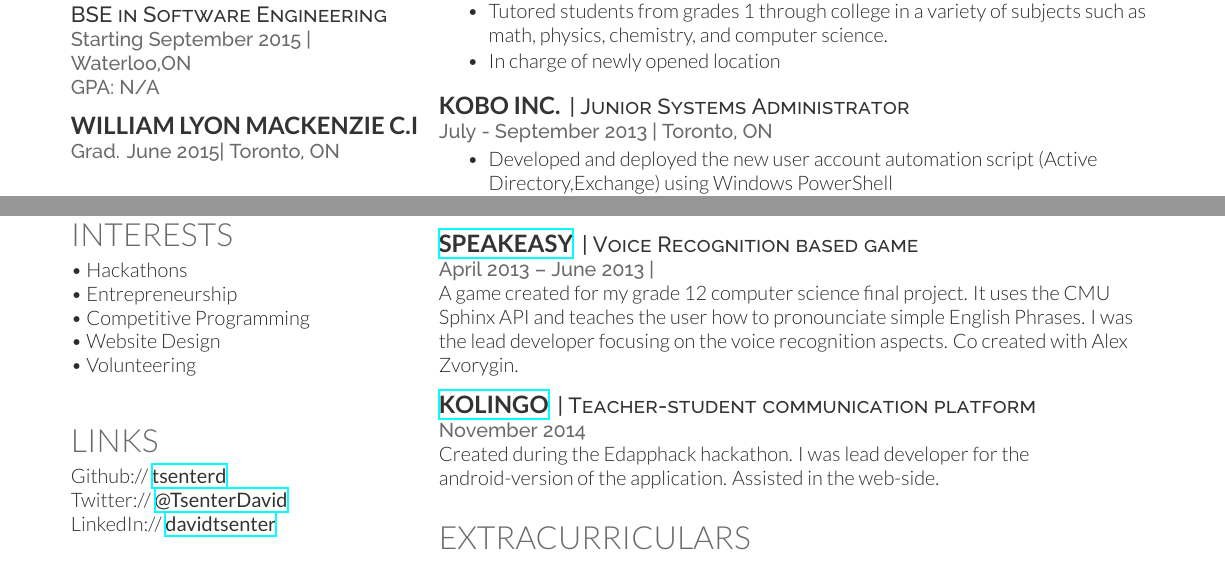
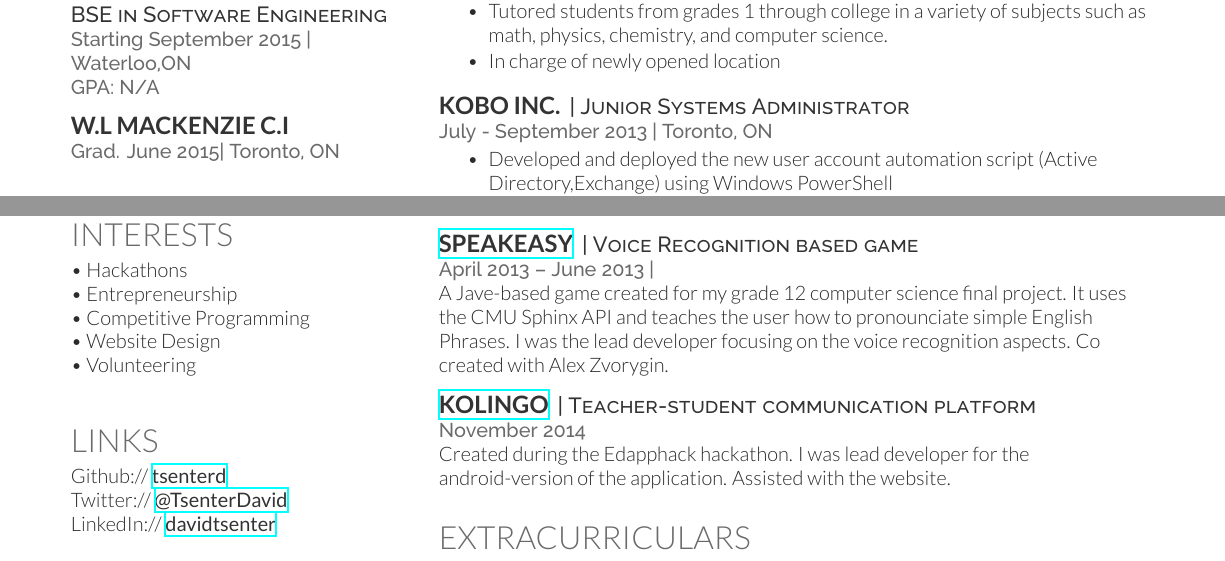
Before and after one commit to tsenterd/Resume, a LaTeX CV (DavidTsenterResume.tex): two parts of the page, joined at a grey line, cut so that both start at the same text. Compiled offline with XeLaTeX.

Commit message:
updated pdf and fixed name of school in resume

```diff
--- a/DavidTsenterResume.tex
+++ b/DavidTsenterResume.tex
@@ -87,7 +45,7 @@
 \location{Starting September 2015 | Waterloo,ON \\GPA: N/A}
 \sectionsep
 
-\subsection{William Lyon Mackenzie C.I}
+\subsection{W.L Mackenzie C.I}
 \location{Grad. June 2015|  Toronto, ON}
 \sectionsep
 
@@ -195,13 +153,13 @@ math, physics, chemistry, and computer science.
 \runsubsection{\href{https://github.com/tsenterd/Speakeasy}{Speakeasy}}
 \descript{| Voice Recognition based game}
 \location{April 2013 – June 2013 | }
-A game created for my grade 12 computer science final project. It uses the CMU Sphinx API and teaches the user how to pronounciate simple English Phrases. I was the lead developer focusing on the voice recognition aspects. Co created with Alex Zvorygin.\\
+A Jave-based game created for my grade 12 computer science final project. It uses the CMU Sphinx API and teaches the user how to pronounciate simple English Phrases. I was the lead developer focusing on the voice recognition aspects. Co created with Alex Zvorygin.\\
 \sectionsep
 
 \runsubsection{\href{https://github.com/tsenterd/Kolingo}{Kolingo}}
 \descript{| Teacher-student communication platform}
 \location{November 2014}
-Created during the Edapphack hackathon. I was lead developer for the android-version of the application. Assisted in the web-side.
+Created during the Edapphack hackathon. I was lead developer for the android-version of the application. Assisted with the website.
 \sectionsep
 %%%%%%%%%%%%%%%%%%%%%%%%
 \section{ExtraCurriculars}
```
Also changed, not shown: DavidTsenterResume.pdf, DavidTsenterResume.tex (44 more changed lines).
